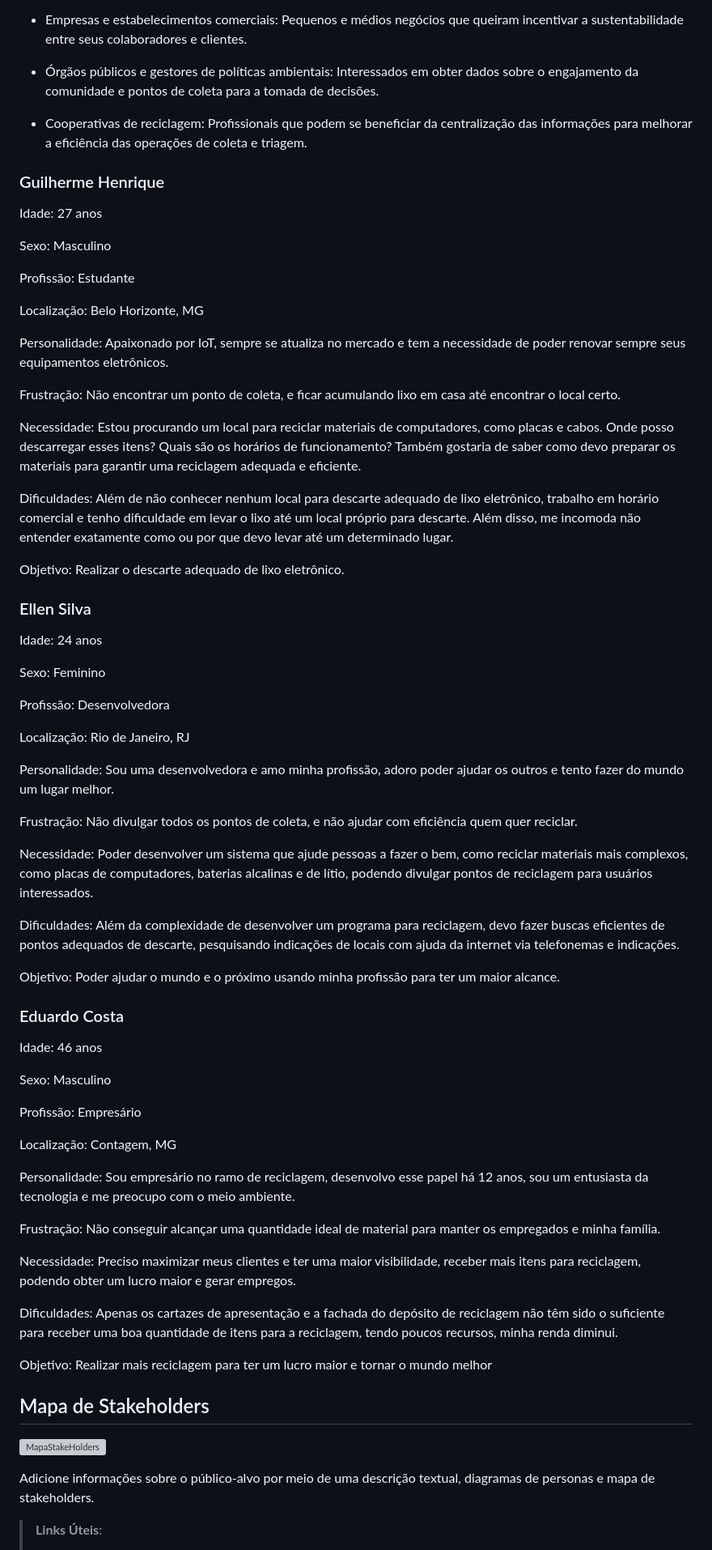
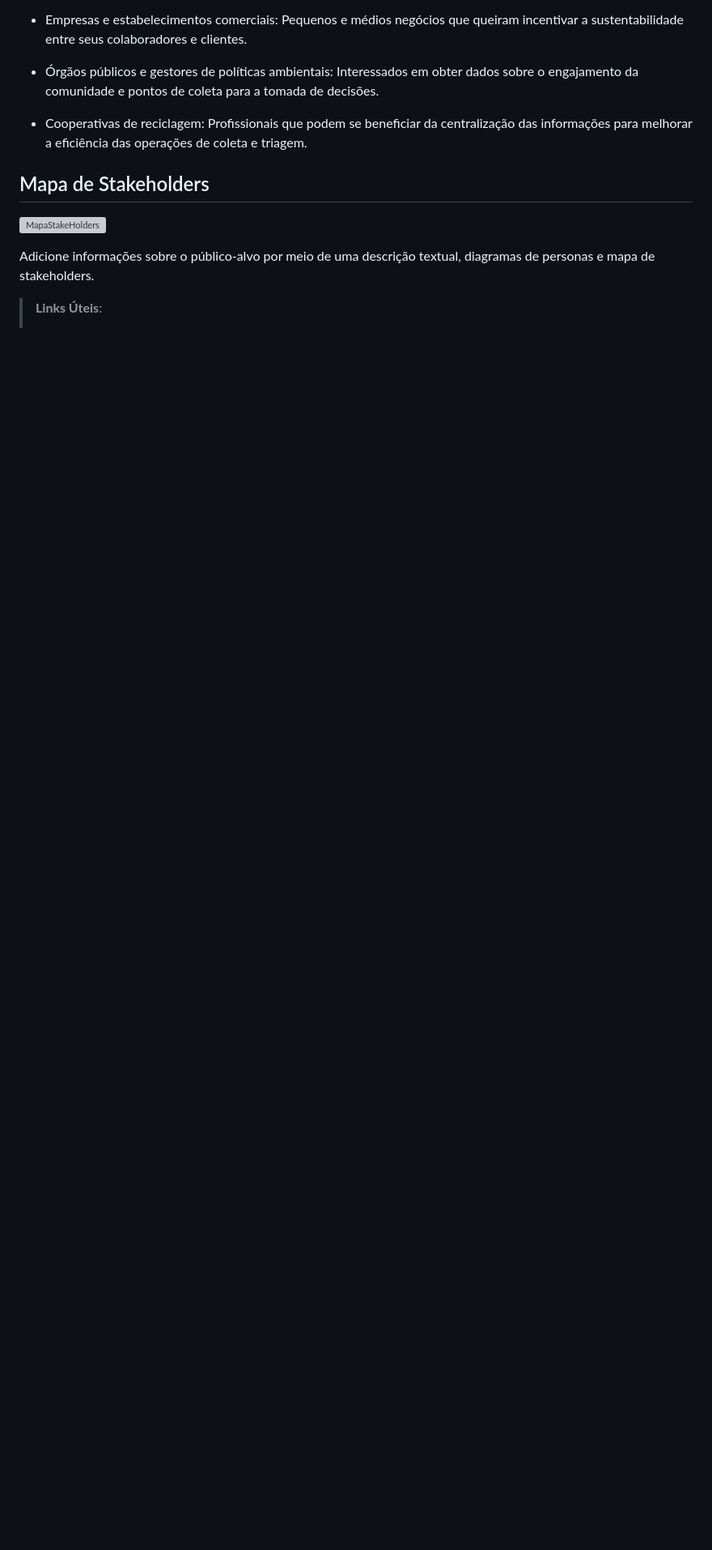
Before and after one commit to ICEI-PUC-Minas-PBR-SI/APP-Reciclagem, a Markdown page: docs/01-Documentação de Contexto.md, the part around the change. Shown at 81% size. Rendered like a GitHub page; blank space fills up the shorter version; grey boxes are pictures that could not be loaded.

```diff
--- a/docs/01-Documentação de Contexto.md
+++ b/docs/01-Documentação de Contexto.md
@@ -41,74 +41,7 @@ O público-alvo da aplicação inclui moradores da cidade de Belo Horizonte, abr
 
 - Cooperativas de reciclagem: Profissionais que podem se beneficiar da centralização das informações para melhorar a eficiência das operações de coleta e triagem.
 
-### Guilherme Henrique
 
-Idade: 27 anos
-
-Sexo: Masculino
-
-Profissão: Estudante
-
-Localização: Belo Horizonte, MG
-
-Personalidade: Apaixonado por IoT, sempre se atualiza no mercado e tem a necessidade de poder renovar sempre seus equipamentos eletrônicos.
-
-Frustração: Não encontrar um ponto de coleta, e ficar acumulando lixo em casa até encontrar o local certo.
-
-Necessidade:
-Estou procurando um local para reciclar materiais de computadores, como placas e cabos. Onde posso descarregar esses itens? Quais são os horários de funcionamento? Também gostaria de saber como devo preparar os materiais para garantir uma reciclagem adequada e eficiente.
-
-Dificuldades:
-Além de não conhecer nenhum local para descarte adequado de lixo eletrônico, trabalho em horário comercial e tenho dificuldade em levar o lixo até um local próprio para descarte. Além disso, me incomoda não entender exatamente como ou por que devo levar até um determinado lugar.
-
-Objetivo:
-Realizar o descarte adequado de lixo eletrônico.
-
-### Ellen Silva
-
-Idade: 24 anos
-
-Sexo: Feminino
-
-Profissão: Desenvolvedora
-
-Localização: Rio de Janeiro, RJ
-
-Personalidade: Sou uma desenvolvedora e amo minha profissão, adoro poder ajudar os outros e tento fazer do mundo um lugar melhor.
-
-Frustração: Não divulgar todos os pontos de coleta, e não ajudar com eficiência quem quer reciclar.
-
-Necessidade:
-Poder desenvolver um sistema que ajude pessoas a fazer o bem, como reciclar materiais mais complexos, como placas de computadores, baterias alcalinas e de lítio, podendo divulgar pontos de reciclagem para usuários interessados.
-
-Dificuldades:
-Além da complexidade de desenvolver um programa para reciclagem, devo fazer buscas eficientes de pontos adequados de descarte, pesquisando indicações de locais com ajuda da internet via telefonemas e indicações.
-
-Objetivo:
-Poder ajudar o mundo e o próximo usando minha profissão para ter um maior alcance.
-
-### Eduardo Costa
-
-Idade: 46 anos
-
-Sexo: Masculino
-
-Profissão: Empresário
-
-Localização: Contagem, MG
-
-Personalidade: Sou empresário no ramo de reciclagem, desenvolvo esse papel há 12 anos, sou um entusiasta da tecnologia e me preocupo com o meio ambiente.
-
-Frustração: Não conseguir alcançar uma quantidade ideal de material para manter os empregados e minha família.
-
-Necessidade:
-Preciso maximizar meus clientes e ter uma maior visibilidade, receber mais itens para reciclagem, podendo obter um lucro maior e gerar empregos.
-
-Dificuldades:
-Apenas os cartazes de apresentação e a fachada do depósito de reciclagem não têm sido o suficiente para receber uma boa quantidade de itens para a reciclagem, tendo poucos recursos, minha renda diminui.
-
-Objetivo:
-Realizar mais reciclagem para ter um lucro maior e tornar o mundo melhor
 
 ## Mapa de Stakeholders
 
```
